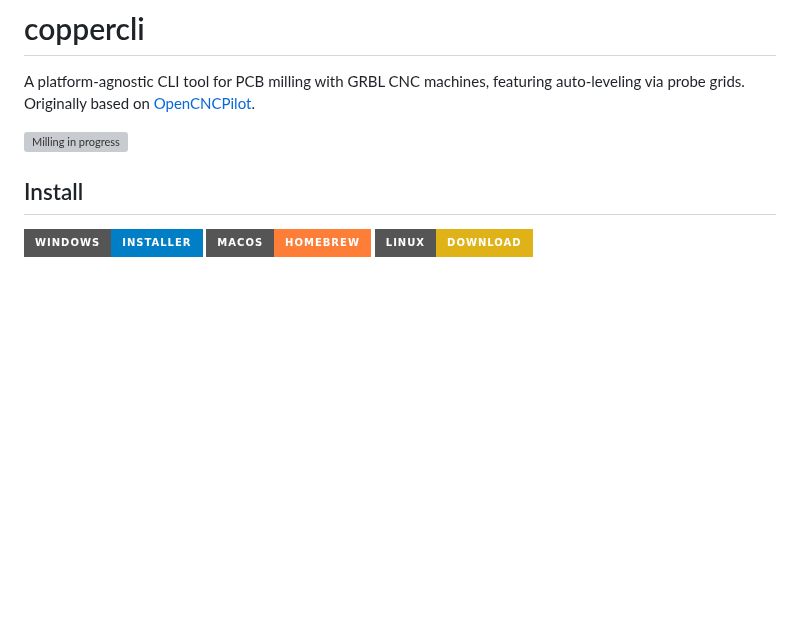
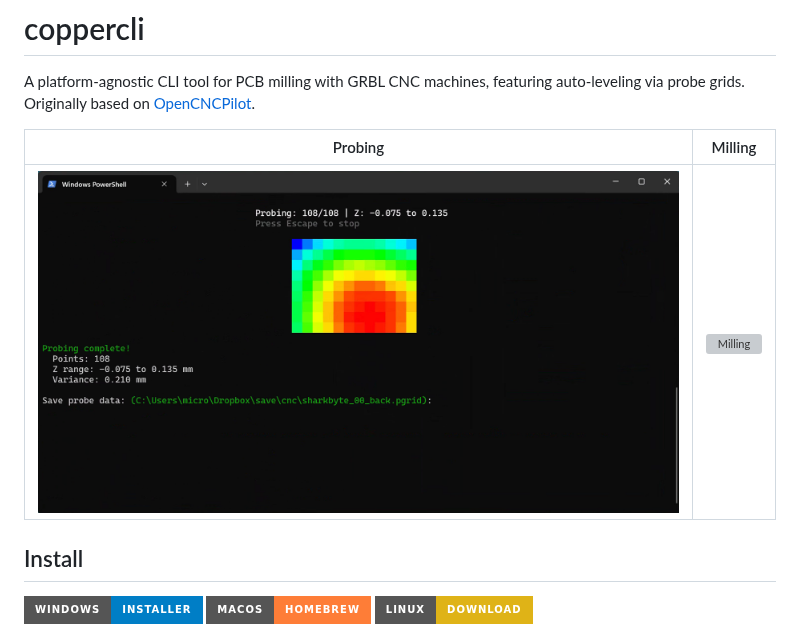
Before and after one commit to thomergil/coppercli, a Markdown page: README.md, the part around one of its changes. Drawn GitHub-style; pictures changed too: doc/probing.png (added); badges without logos; blank space fills up the shorter version; grey boxes are pictures that could not be loaded.

Commit message:
Fix menu flow; add probing screenshot

```diff
--- a/README.md
+++ b/README.md
@@ -2,7 +2,9 @@
 
 A platform-agnostic CLI tool for PCB milling with GRBL CNC machines, featuring auto-leveling via probe grids. Originally based on [OpenCNCPilot](https://github.com/martin2250/OpenCNCPilot).
 
-![Milling in progress](doc/milling-screen.png)
+| Probing | Milling |
+|:-------:|:-------:|
+| ![Probing](doc/probing.png) | ![Milling](doc/milling-screen.png) |
 
 ## Install
 
```
Also changed, not shown: other parts of README.md (+3 -3 lines), doc/probing-screenshot.png (deleted), 2 other files.
